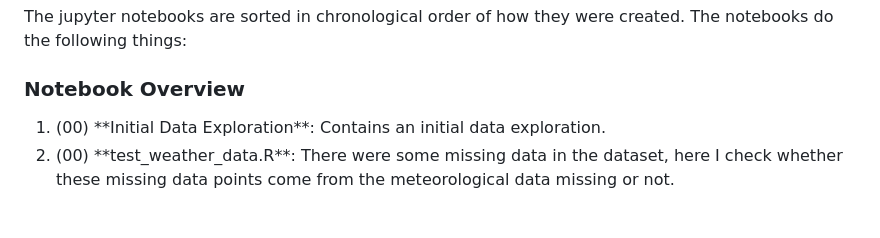
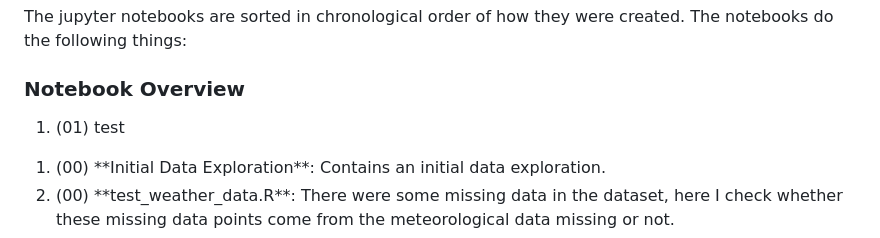
Before and after one commit to AnnaStiegler/Probabilistic-Forecasting-of-Bicycle-Counts-in-Karlsruhe-with-Neural-Networks, a Markdown page: README.md, the part around the change. Drawn GitHub-style; blank space fills up the shorter version.

```diff
--- a/README.md
+++ b/README.md
@@ -36,6 +36,7 @@ The thesis' aim is developing a neural network that predicts the mean and standa
 The jupyter notebooks are sorted in chronological order of how they were created. The notebooks do the following things:
 
 ### Notebook Overview
+1. (01) test
 <ol style="list-style-type:decimal-leading-zero;">
 <li>(00) **Initial Data Exploration**: Contains an initial data exploration.</li>
 <li>(00) **test_weather_data.R**: There were some missing data in the dataset, here I check whether these missing data points come from the meteorological data missing or not.</li>
```
